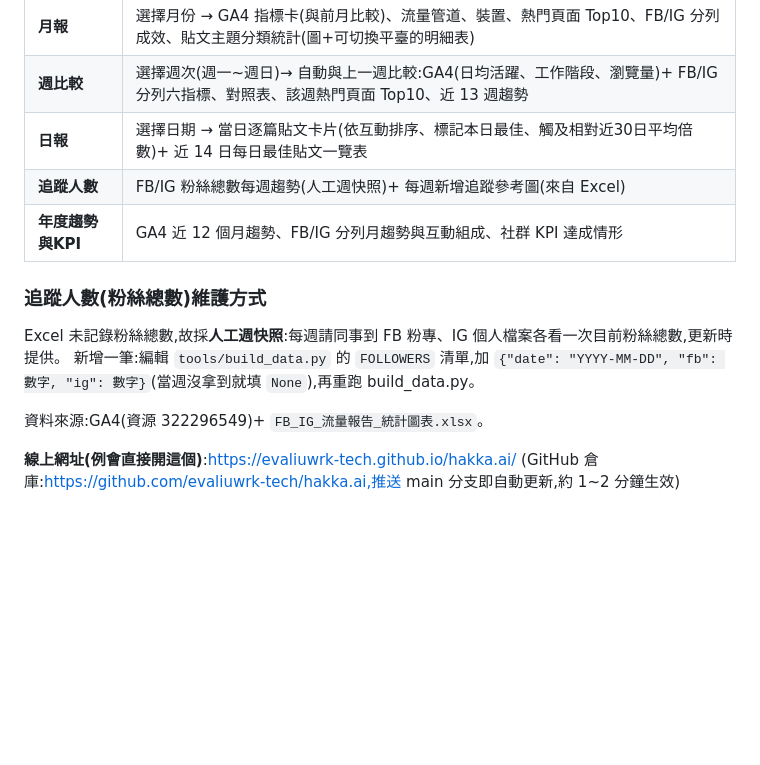
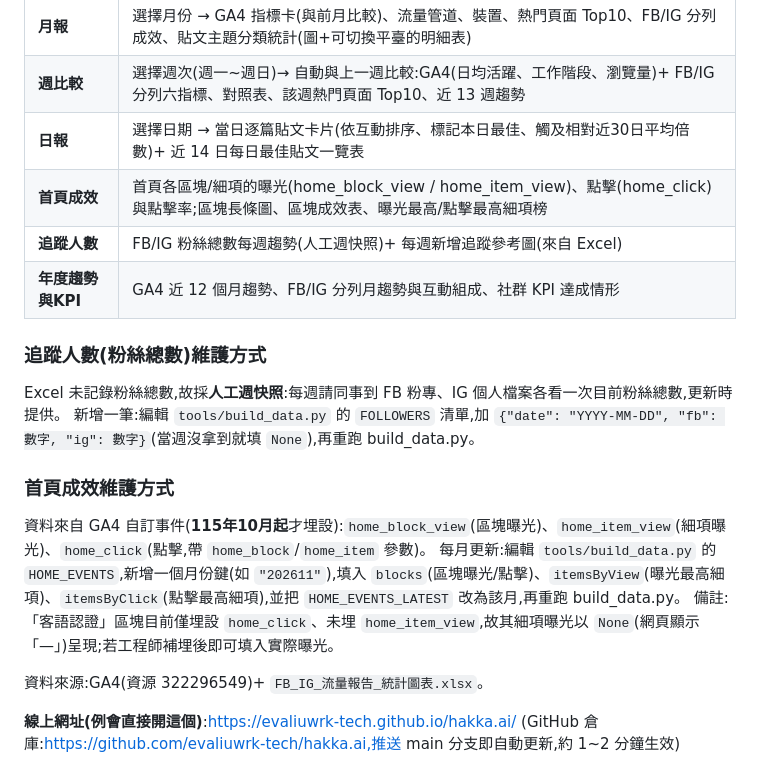
Before and after one commit to evaliuwrk-tech/hakka.ai, a Markdown page: 更新說明.md, the part around the change. GitHub-like rendering; blank space fills up the shorter version.

Commit message:
更新說明.md:補上「首頁成效」分頁與每月維護方式
Co-Authored-By: Claude Opus 4.8 <noreply@anthropic.com>

```diff
--- a/更新說明.md
+++ b/更新說明.md
@@ -9,12 +9,18 @@
 | **月報** | 選擇月份 → GA4 指標卡(與前月比較)、流量管道、裝置、熱門頁面 Top10、FB/IG 分列成效、貼文主題分類統計(圖+可切換平臺的明細表) |
 | **週比較** | 選擇週次(週一~週日)→ 自動與上一週比較:GA4(日均活躍、工作階段、瀏覽量)+ FB/IG 分列六指標、對照表、該週熱門頁面 Top10、近 13 週趨勢 |
 | **日報** | 選擇日期 → 當日逐篇貼文卡片(依互動排序、標記本日最佳、觸及相對近30日平均倍數)+ 近 14 日每日最佳貼文一覽表 |
+| **首頁成效** | 首頁各區塊/細項的曝光(home_block_view / home_item_view)、點擊(home_click)與點擊率;區塊長條圖、區塊成效表、曝光最高/點擊最高細項榜 |
 | **追蹤人數** | FB/IG 粉絲總數每週趨勢(人工週快照)+ 每週新增追蹤參考圖(來自 Excel) |
 | **年度趨勢與KPI** | GA4 近 12 個月趨勢、FB/IG 分列月趨勢與互動組成、社群 KPI 達成情形 |
 
 ### 追蹤人數(粉絲總數)維護方式
 Excel 未記錄粉絲總數,故採**人工週快照**:每週請同事到 FB 粉專、IG 個人檔案各看一次目前粉絲總數,更新時提供。
 新增一筆:編輯 `tools/build_data.py` 的 `FOLLOWERS` 清單,加 `{"date": "YYYY-MM-DD", "fb": 數字, "ig": 數字}`(當週沒拿到就填 `None`),再重跑 build_data.py。
+
+### 首頁成效維護方式
+資料來自 GA4 自訂事件(**115年10月起**才埋設):`home_block_view`(區塊曝光)、`home_item_view`(細項曝光)、`home_click`(點擊,帶 `home_block`/`home_item` 參數)。
+每月更新:編輯 `tools/build_data.py` 的 `HOME_EVENTS`,新增一個月份鍵(如 `"202611"`),填入 `blocks`(區塊曝光/點擊)、`itemsByView`(曝光最高細項)、`itemsByClick`(點擊最高細項),並把 `HOME_EVENTS_LATEST` 改為該月,再重跑 build_data.py。
+備註:「客語認證」區塊目前僅埋設 `home_click`、未埋 `home_item_view`,故其細項曝光以 `None`(網頁顯示「—」)呈現;若工程師補埋後即可填入實際曝光。
 
 資料來源:GA4(資源 322296549)+ `FB_IG_流量報告_統計圖表.xlsx`。
 
```
